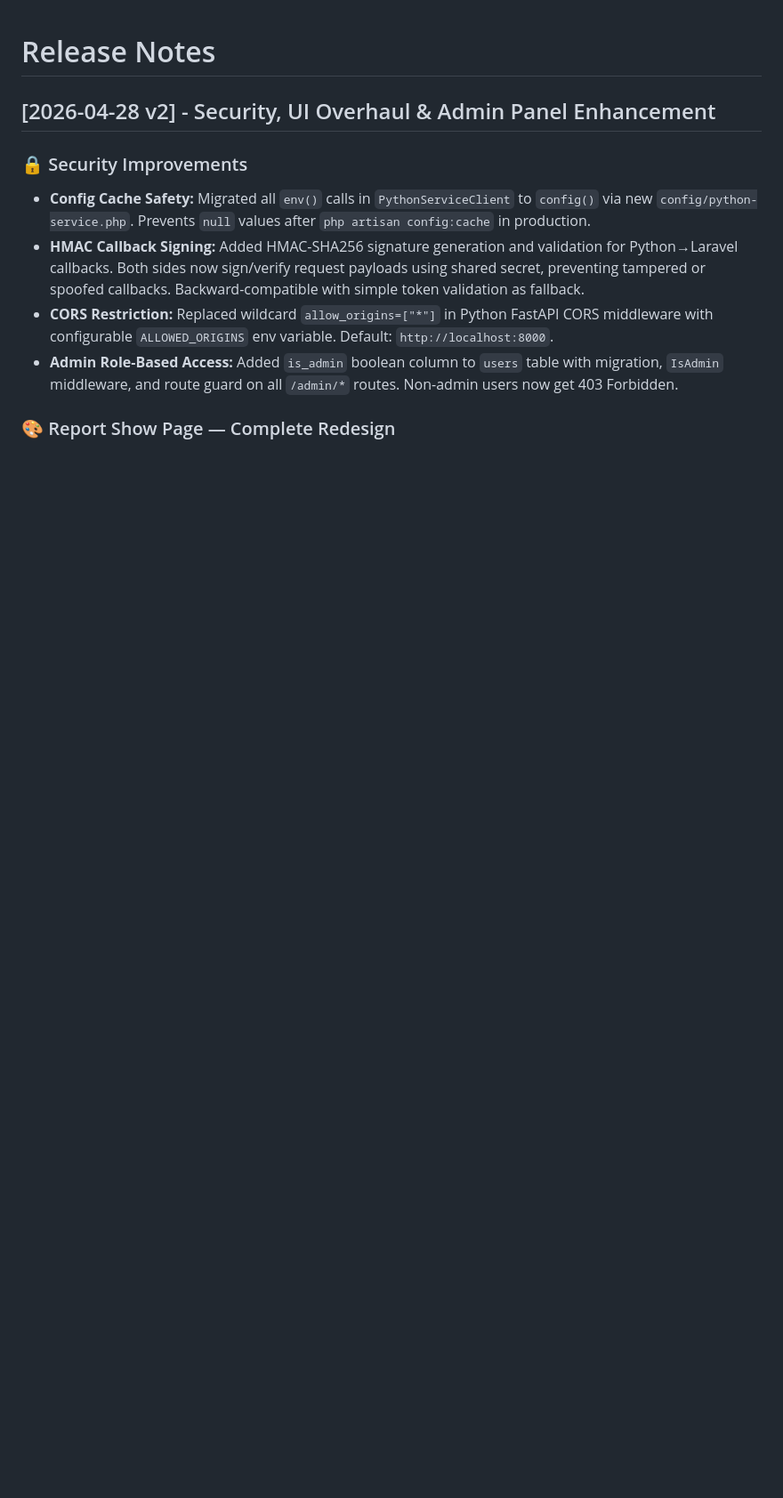
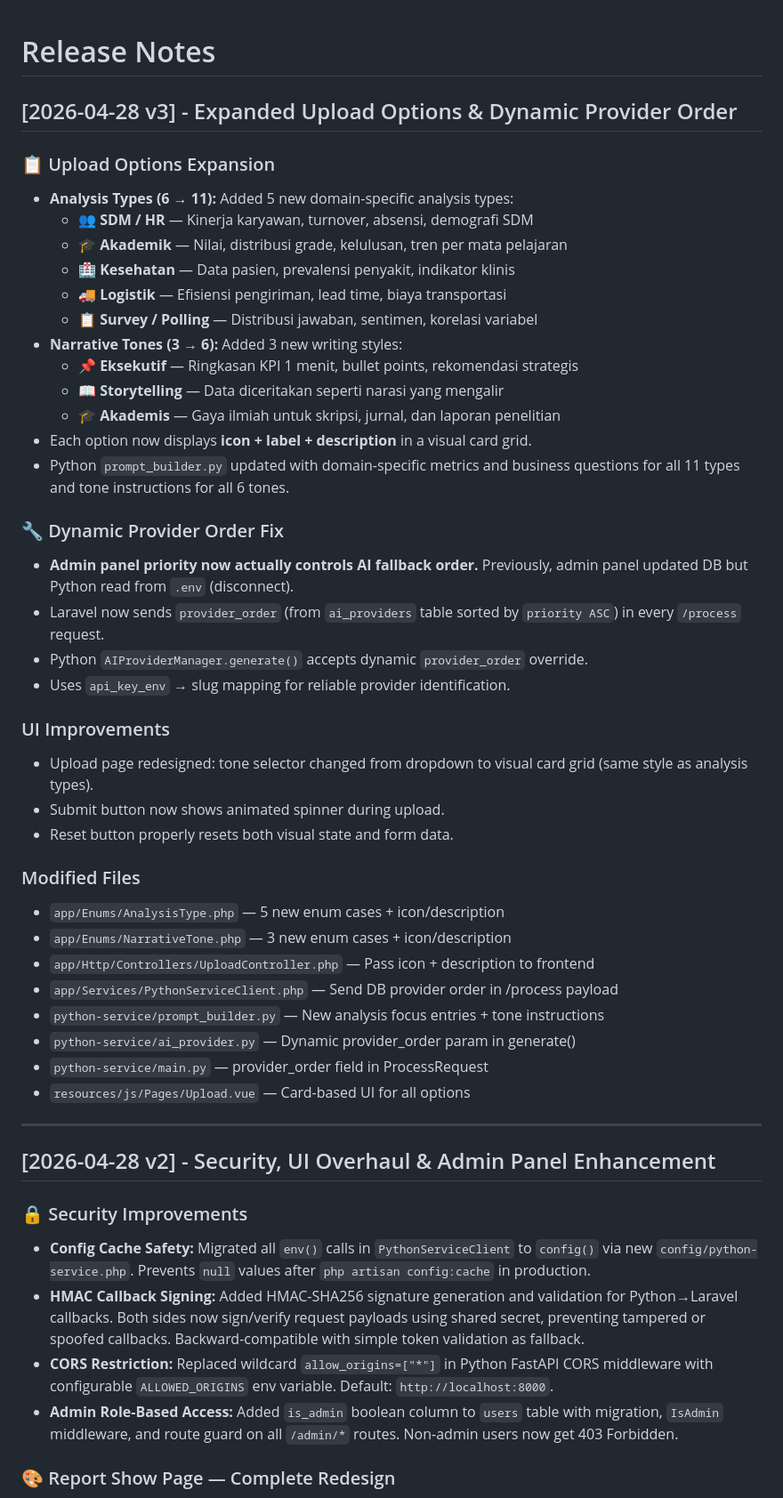
Before and after one commit to Gimm17/data-narasi, a Markdown page: CHANGELOG.md, the part around the change. Shown at 89% size. GitHub-like rendering; blank space fills up the shorter version.

Commit message:
docs: update CHANGELOG and CONTEXT with v3 upload options expansion

```diff
--- a/CHANGELOG.md
+++ b/CHANGELOG.md
@@ -1,4 +1,46 @@
 # Release Notes
+
+## [2026-04-28 v3] - Expanded Upload Options & Dynamic Provider Order
+
+### 📋 Upload Options Expansion
+
+- **Analysis Types (6 → 11):** Added 5 new domain-specific analysis types:
+  - 👥 **SDM / HR** — Kinerja karyawan, turnover, absensi, demografi SDM
+  - 🎓 **Akademik** — Nilai, distribusi grade, kelulusan, tren per mata pelajaran
+  - 🏥 **Kesehatan** — Data pasien, prevalensi penyakit, indikator klinis
+  - 🚚 **Logistik** — Efisiensi pengiriman, lead time, biaya transportasi
+  - 📋 **Survey / Polling** — Distribusi jawaban, sentimen, korelasi variabel
+- **Narrative Tones (3 → 6):** Added 3 new writing styles:
+  - 📌 **Eksekutif** — Ringkasan KPI 1 menit, bullet points, rekomendasi strategis
+  - 📖 **Storytelling** — Data diceritakan seperti narasi yang mengalir
+  - 🎓 **Akademis** — Gaya ilmiah untuk skripsi, jurnal, dan laporan penelitian
+- Each option now displays **icon + label + description** in a visual card grid.
+- Python `prompt_builder.py` updated with domain-specific metrics and business questions for all 11 types and tone instructions for all 6 tones.
+
+### 🔧 Dynamic Provider Order Fix
+
+- **Admin panel priority now actually controls AI fallback order.** Previously, admin panel updated DB but Python read from `.env` (disconnect).
+- Laravel now sends `provider_order` (from `ai_providers` table sorted by `priority ASC`) in every `/process` request.
+- Python `AIProviderManager.generate()` accepts dynamic `provider_order` override.
+- Uses `api_key_env` → slug mapping for reliable provider identification.
+
+### UI Improvements
+
+- Upload page redesigned: tone selector changed from dropdown to visual card grid (same style as analysis types).
+- Submit button now shows animated spinner during upload.
+- Reset button properly resets both visual state and form data.
+
+### Modified Files
+- `app/Enums/AnalysisType.php` — 5 new enum cases + icon/description
+- `app/Enums/NarrativeTone.php` — 3 new enum cases + icon/description
+- `app/Http/Controllers/UploadController.php` — Pass icon + description to frontend
+- `app/Services/PythonServiceClient.php` — Send DB provider order in /process payload
+- `python-service/prompt_builder.py` — New analysis focus entries + tone instructions
+- `python-service/ai_provider.py` — Dynamic provider_order param in generate()
+- `python-service/main.py` — provider_order field in ProcessRequest
+- `resources/js/Pages/Upload.vue` — Card-based UI for all options
+
+---
 
 ## [2026-04-28 v2] - Security, UI Overhaul & Admin Panel Enhancement
 
```
Also changed, not shown: CONTEXT_2026-04-28.md (+46 -5 lines).
